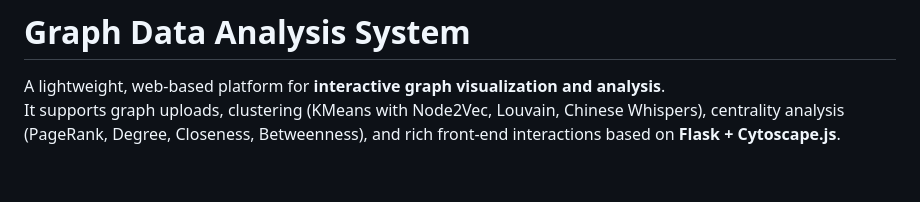
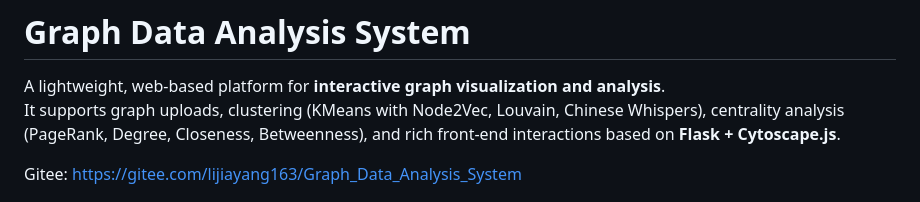
Before and after one commit to Jiayang163/Graph_Data_Analysis_System, a Markdown page: README.md, the part around the change. GitHub-like rendering; blank space fills up the shorter version.

```diff
--- a/README.md
+++ b/README.md
@@ -2,6 +2,8 @@
 
 A lightweight, web-based platform for **interactive graph visualization and analysis**.
 It supports graph uploads, clustering (KMeans with Node2Vec, Louvain, Chinese Whispers), centrality analysis (PageRank, Degree, Closeness, Betweenness), and rich front-end interactions based on **Flask + Cytoscape.js**.
+
+Gitee: https://gitee.com/lijiayang163/Graph_Data_Analysis_System
 
 ![Demo Screenshot](docs/centrality.png)
 
```
